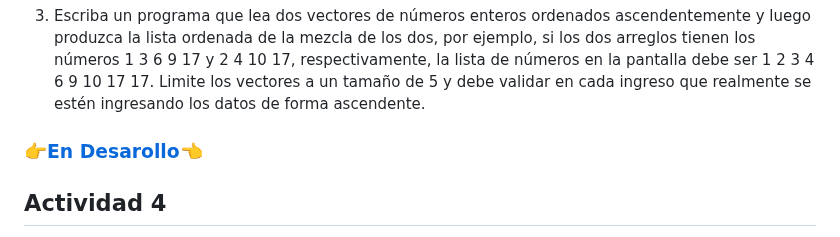
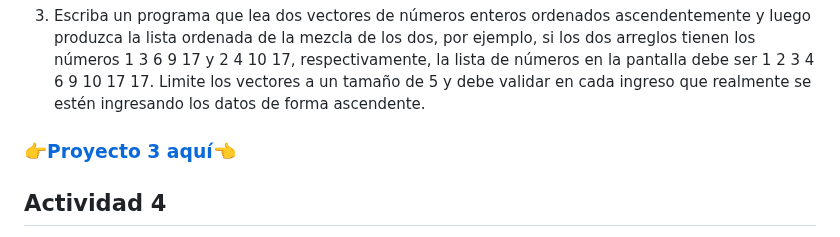
Before and after one commit to JeffersonD-art/GA3-220501093-AA3-EV02, a Markdown page: README.md, the part around the change. Drawn GitHub-style.

Commit message:
add link project 3 open

```diff
--- a/README.md
+++ b/README.md
@@ -34,7 +34,7 @@ produzca la lista ordenada de la mezcla de los dos, por ejemplo, si los dos arre
 3 6 9 17 y 2 4 10 17, respectivamente, la lista de números en la pantalla debe ser 1 2 3 4 6 9 10 17 17.
 Limite los vectores a un tamaño de 5 y debe validar en cada ingreso que realmente se estén ingresando
 los datos de forma ascendente.
-### 👉[En Desarollo](https://jeffersond-art.github.io/GA3-220501093-AA3-EV02/3-ordenar-vectores)👈
+### 👉[Proyecto 3 aquí](https://jeffersond-art.github.io/GA3-220501093-AA3-EV02/3-ordenar-vectores)👈
 
 ## Actividad 4
 4. Una emisora con presencia en diferentes ciudades desea conocer el rating de canciones y cantantes más
```
